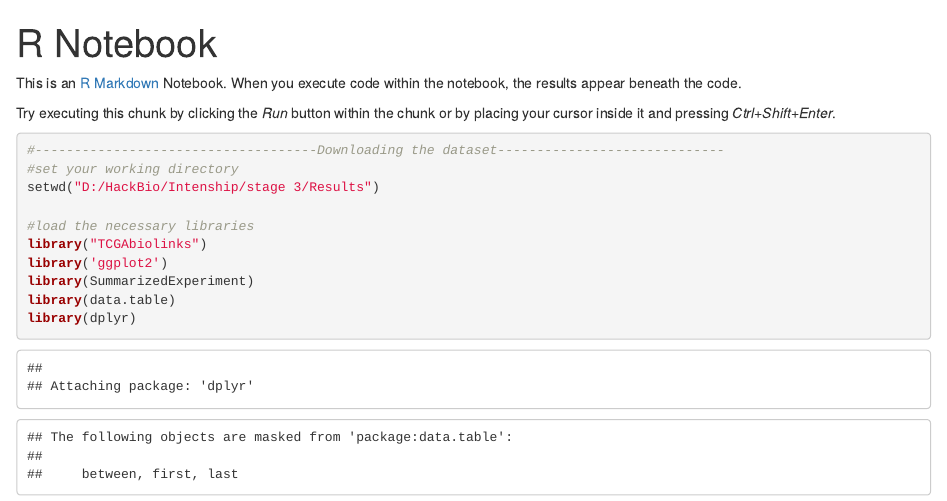
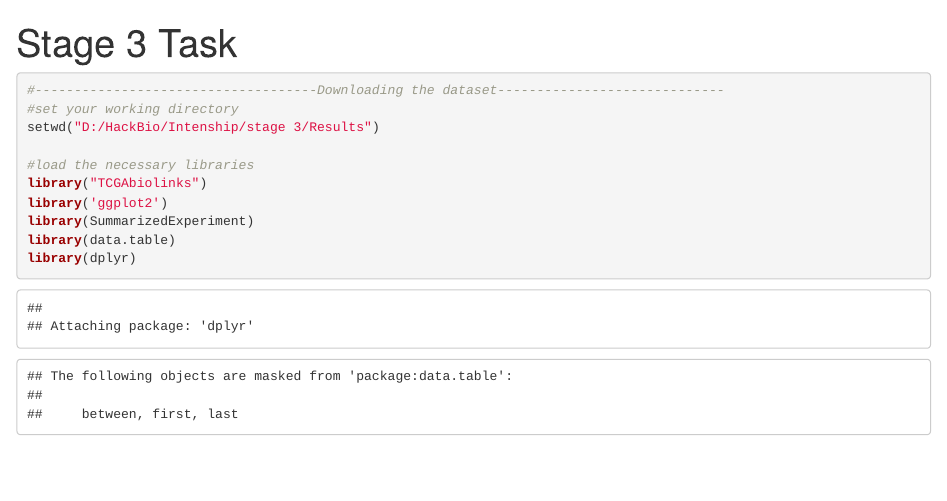
Before and after one commit to vidhya2205/TCGA-analysis-SARC-DEA-ML-Stage-3-HackBio, an R Markdown document (Code/Code_BM+ML.Rmd): the page in a window 1100 px wide, from its top. Rendered offline with R 4.5, knitr and Pandoc, with nearby package versions; some code elsewhere in the file could not run offline.

Commit message:
Update Code_BM+ML.Rmd

````diff
--- a/Code/Code_BM+ML.Rmd
+++ b/Code/Code_BM+ML.Rmd
@@ -1,12 +1,7 @@
 ---
-title: "R Notebook"
+title: "Stage 3 Task"
 output: html_notebook
 ---
-
-This is an [R Markdown](http://rmarkdown.rstudio.com) Notebook. When you execute code within the notebook, the results appear beneath the code.
-
-Try executing this chunk by clicking the *Run* button within the chunk or by placing your cursor inside it and pressing *Ctrl+Shift+Enter*.
-
 ```{r}
 #------------------------------------Downloading the dataset-----------------------------
 #set your working directory
````
